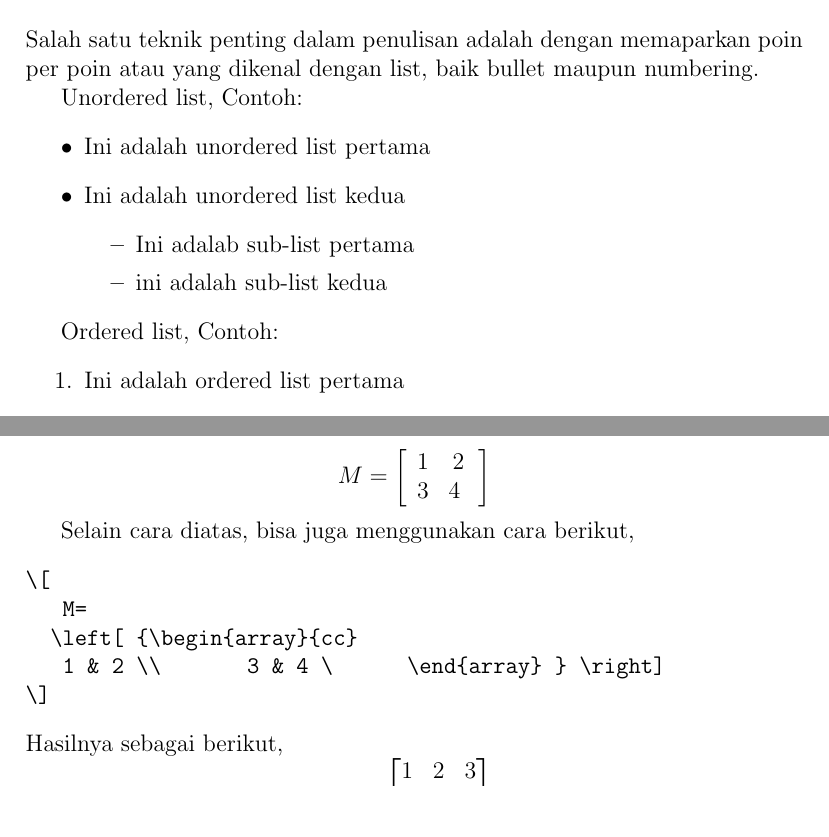
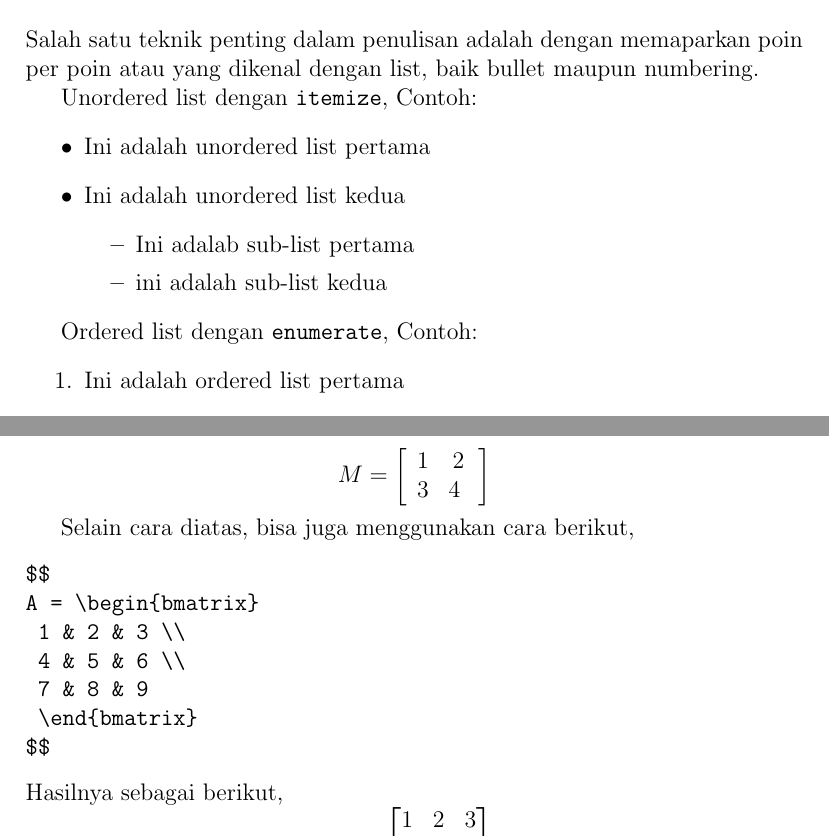
Before and after one commit to bagustris/tutorial-latex, a LaTeX document (tutoriaLatex.tex): two parts of pages 7 and 10 of 10, joined at a grey line, cut so that both start at the same text. Compiled offline with pdfLaTeX.

Commit message:
mod matrix

```diff
--- a/tutoriaLatex.tex
+++ b/tutoriaLatex.tex
@@ -1,12 +1,12 @@
 \documentclass[12pt]{article}
 
 % Paket-paket yang digunakan pada penulisan artikel ini
-\usepackage{graphicx}
-\usepackage{epstopdf}
+\usepackage{graphicx} % untuk include gambar
+\usepackage{epstopdf} % untuk include gambar eps
 \usepackage{authblk}
 \usepackage{listings}
 \usepackage{amssymb}
-\usepackage{amsmath}
+\usepackage{amsmath} % untuk pers math
 
 \begin{document}
 \title{Tutorial \LaTeX\ Sederhana}
@@ -197,7 +197,8 @@ Baris pertama meload class \textit{revtex}. Ini biasanya digunakan untuk persiap
 \section{Membuat List}
 Salah satu teknik penting dalam penulisan adalah dengan memaparkan poin per poin atau yang dikenal dengan list, baik bullet maupun numbering.
 
-Unordered list, Contoh:
+
+Unordered list dengan \verb|itemize|, Contoh:
 \begin{itemize}
 \item Ini adalah unordered list pertama
 \item Ini adalah unordered list kedua
@@ -207,7 +208,7 @@ Unordered list, Contoh:
     \end{itemize}
 \end{itemize}
 
-Ordered list, Contoh:
+Ordered list dengan \verb|enumerate|, Contoh:
 \begin{enumerate}
 \item Ini adalah ordered list pertama
 \item Ini adalah ordered list kedua
@@ -298,11 +299,13 @@ Hasilnya adalah sebagai berikut, \\
 
 Selain cara diatas, bisa juga menggunakan cara berikut,
 \begin{verbatim}
-\[
-   M=
-  \left[ {\begin{array}{cc}
-   1 & 2 \\       3 & 4 \      \end{array} } \right]
-\]
+$$
+A = \begin{bmatrix}
+	1 & 2 & 3 \\
+	4 & 5 & 6 \\
+	7 & 8 & 9
+	\end{bmatrix}
+$$
 \end{verbatim}
 Hasilnya sebagai berikut,
 $$
```
Also changed, not shown: tes-beamer.tex (+1 -1 lines), tutoriaLatex.tex (2 more changed lines).
